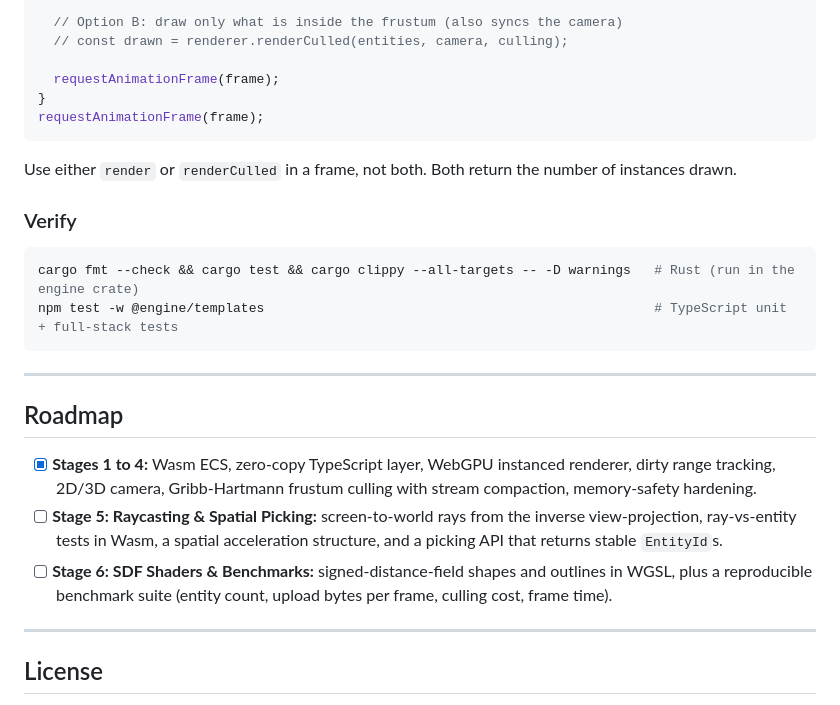
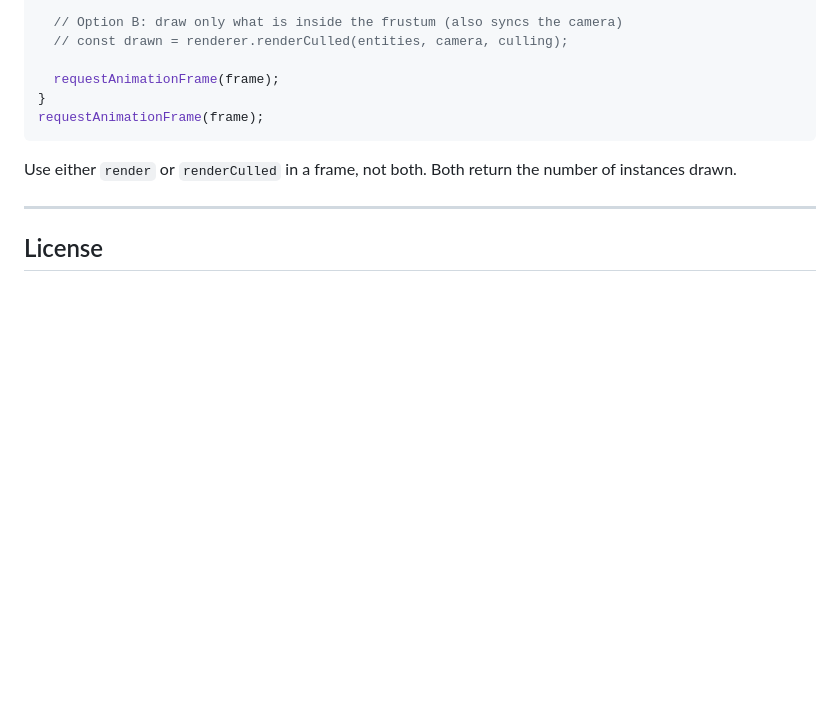
Before and after one commit to omern8878/O3d, a Markdown page: README.md, the part around one of its changes. Drawn GitHub-style; blank space fills up the shorter version.

````diff
--- a/README.md
+++ b/README.md
@@ -218,21 +221,6 @@ requestAnimationFrame(frame);
 
 Use either `render` or `renderCulled` in a frame, not both. Both return the number of instances drawn.
 
-### Verify
-
-```bash
-cargo fmt --check && cargo test && cargo clippy --all-targets -- -D warnings   # Rust (run in the engine crate)
-npm test -w @engine/templates                                                  # TypeScript unit + full-stack tests
-```
-
----
-
-## Roadmap
-
-- [x] **Stages 1 to 4:** Wasm ECS, zero-copy TypeScript layer, WebGPU instanced renderer, dirty range tracking, 2D/3D camera, Gribb-Hartmann frustum culling with stream compaction, memory-safety hardening.
-- [ ] **Stage 5: Raycasting & Spatial Picking:** screen-to-world rays from the inverse view-projection, ray-vs-entity tests in Wasm, a spatial acceleration structure, and a picking API that returns stable `EntityId`s.
-- [ ] **Stage 6: SDF Shaders & Benchmarks:** signed-distance-field shapes and outlines in WGSL, plus a reproducible benchmark suite (entity count, upload bytes per frame, culling cost, frame time).
-
 ---
 
 ## License
````
Also changed, not shown: other parts of README.md (+18 -15 lines).
